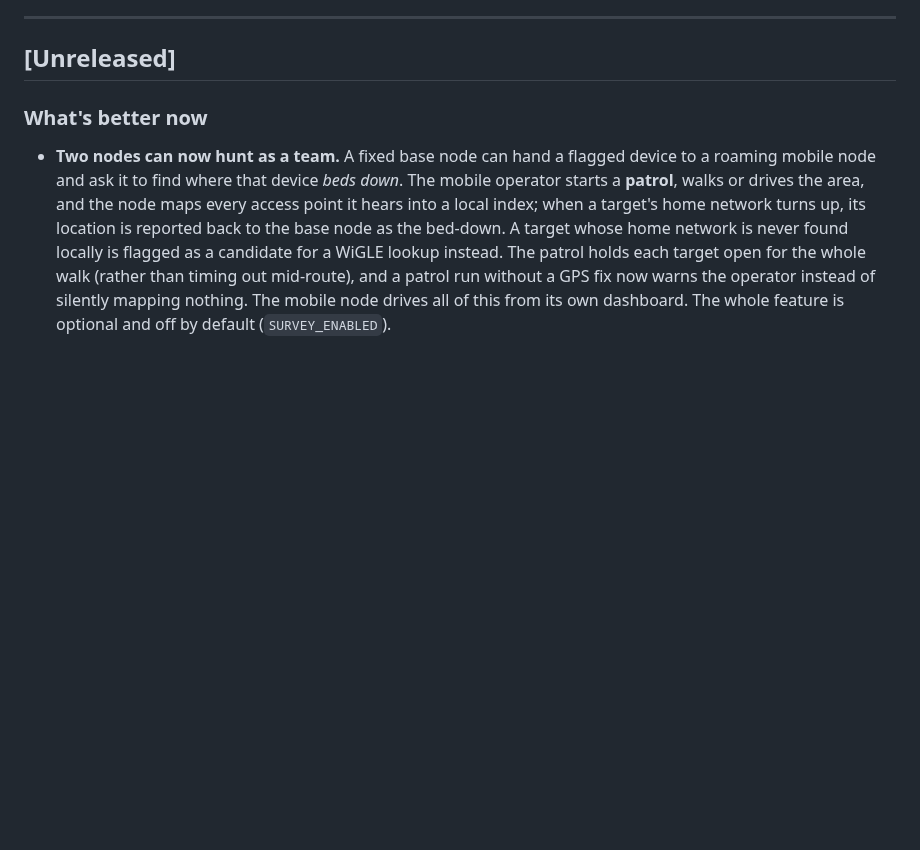
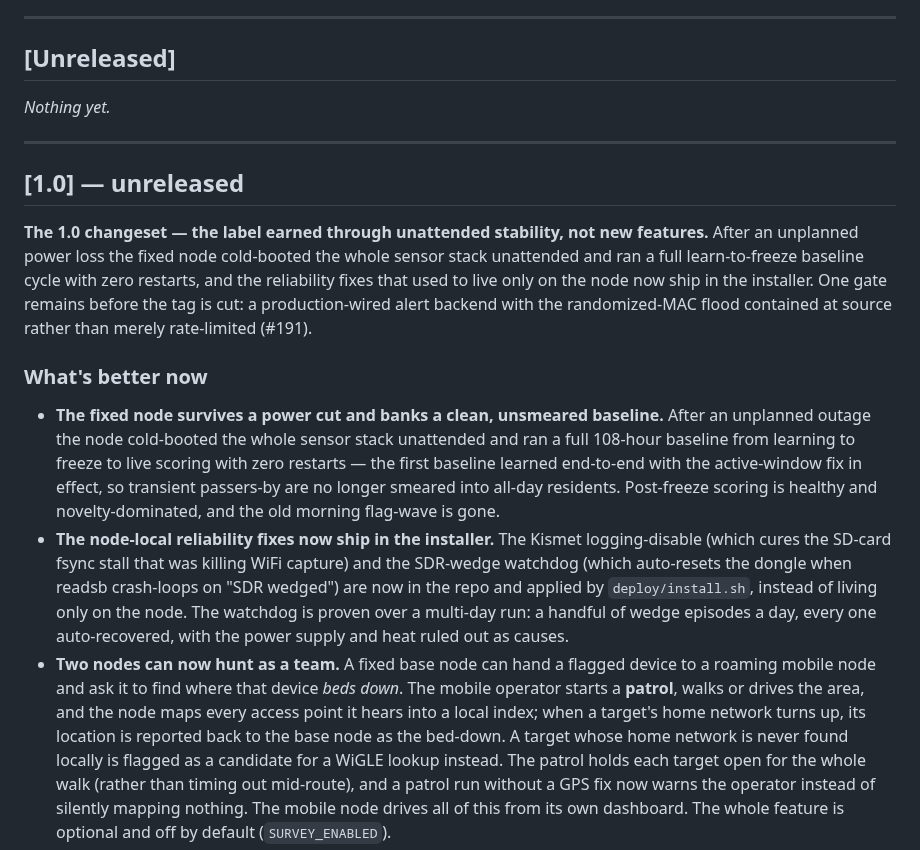
Before and after one commit to Isthistak3n/Passive-Vigilance, a Markdown page: CHANGELOG.md, the part around the change. GitHub-like rendering; blank space fills up the shorter version.

```diff
--- a/CHANGELOG.md
+++ b/CHANGELOG.md
@@ -7,8 +7,33 @@ Format inspired by [Keep a Changelog](https://keepachangelog.com).
 
 ## [Unreleased]
 
+_Nothing yet._
+
+---
+
+## [1.0] — unreleased
+
+**The 1.0 changeset — the label earned through unattended stability, not new features.**
+After an unplanned power loss the fixed node cold-booted the whole sensor stack unattended
+and ran a full learn-to-freeze baseline cycle with zero restarts, and the reliability fixes
+that used to live only on the node now ship in the installer. One gate remains before the
+tag is cut: a production-wired alert backend with the randomized-MAC flood contained at
+source rather than merely rate-limited (#191).
+
 ### What's better now
 
+- **The fixed node survives a power cut and banks a clean, unsmeared baseline.** After an
+  unplanned outage the node cold-booted the whole sensor stack unattended and ran a full
+  108-hour baseline from learning to freeze to live scoring with zero restarts — the first
+  baseline learned end-to-end with the active-window fix in effect, so transient passers-by
+  are no longer smeared into all-day residents. Post-freeze scoring is healthy and
+  novelty-dominated, and the old morning flag-wave is gone.
+- **The node-local reliability fixes now ship in the installer.** The Kismet logging-disable
+  (which cures the SD-card fsync stall that was killing WiFi capture) and the SDR-wedge
+  watchdog (which auto-resets the dongle when readsb crash-loops on "SDR wedged") are now in
+  the repo and applied by `deploy/install.sh`, instead of living only on the node. The
+  watchdog is proven over a multi-day run: a handful of wedge episodes a day, every one
+  auto-recovered, with the power supply and heat ruled out as causes.
 - **Two nodes can now hunt as a team.** A fixed base node can hand a flagged device
   to a roaming mobile node and ask it to find where that device *beds down*. The
   mobile operator starts a **patrol**, walks or drives the area, and the node maps
```
Also changed, not shown: docs/design-and-roadmap.md (+15 -10 lines).
